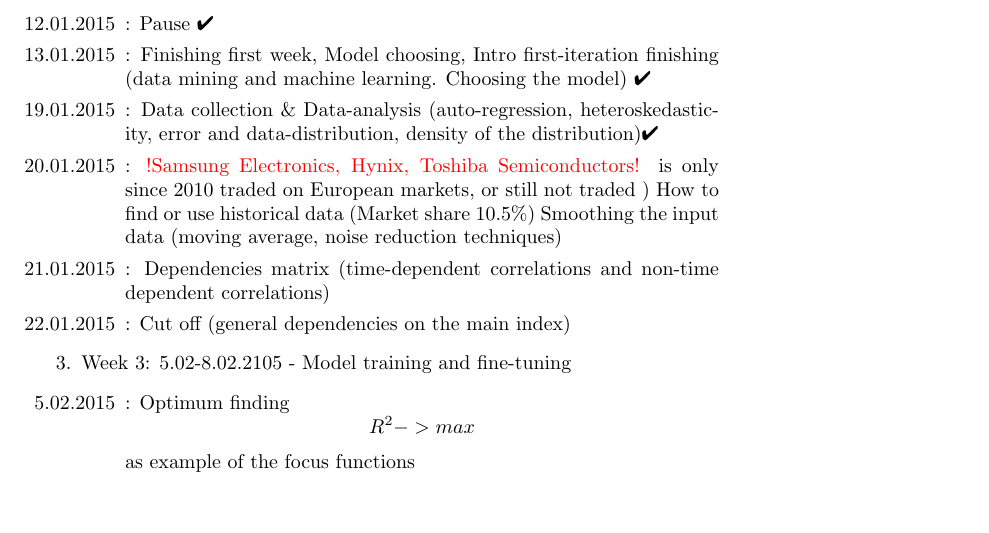
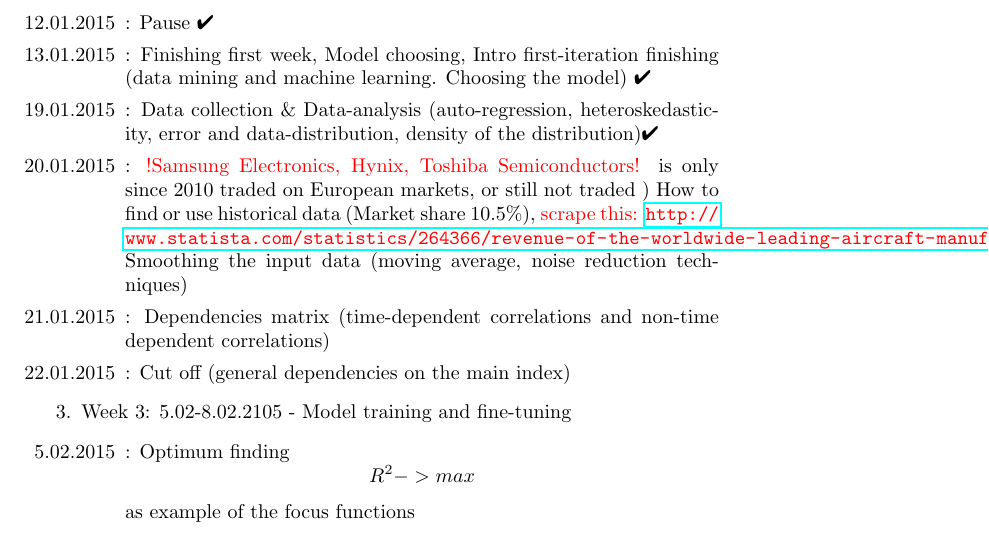
Before and after one commit to scottwedge/uni-stuff, a LaTeX document (Uni/ToDo.tex): part of page 1 of 2, cut so that both start at the same text, the shorter picture padded with empty space. Compiled offline with pdfLaTeX.

Commit message:
ToDo for Aircraft manufacturers added

```diff
--- a/Uni/ToDo.tex
+++ b/Uni/ToDo.tex
@@ -3,6 +3,7 @@
 \usepackage{mathtools}
 \usepackage{pifont}
 \usepackage{color}
+\usepackage{hyperref}
 
 
 \begin{document}
@@ -22,7 +23,7 @@
 		\item[12.01.2015]: Pause \ding{52}
 		\item[13.01.2015]: Finishing first week, Model choosing, Intro first-iteration finishing (data mining and machine learning. Choosing the model) \ding{52}
 		\item[19.01.2015]: Data collection  \& Data-analysis (auto-regression, heteroskedasticity, error and data-distribution, density of the distribution)\ding{52}
-		\item[20.01.2015]: \textcolor{red}{!Samsung Electronics, Hynix, Toshiba Semiconductors!} is only since 2010 traded on European markets, or still not traded ) How to find or use historical data (Market share 10.5\%)
+		\item[20.01.2015]: \textcolor{red}{!Samsung Electronics, Hynix, Toshiba Semiconductors!} is only since 2010 traded on European markets, or still not traded ) How to find or use historical data (Market share 10.5\%),  \textcolor{red}{scrape this: \url{http://www.statista.com/statistics/264366/revenue-of-the-worldwide-leading-aircraft-manufacturers-and-suppliers/}}
 		Smoothing the input data (moving average, noise reduction techniques)
 		\item[21.01.2015]: Dependencies matrix  (time-dependent correlations and non-time dependent correlations)
 		\item[22.01.2015]: Cut off (general dependencies on the main index)
```
Also changed, not shown: Uni/outline.tex (+2 -0 lines).
